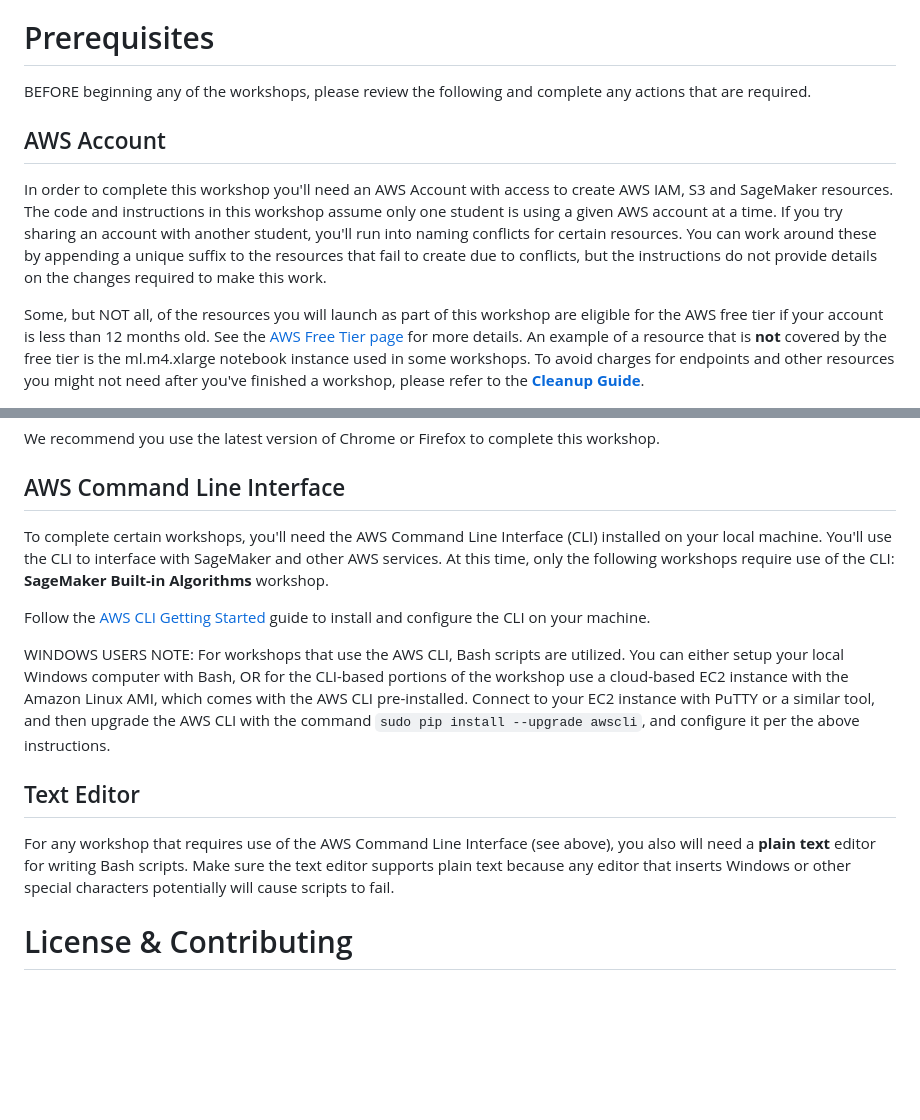
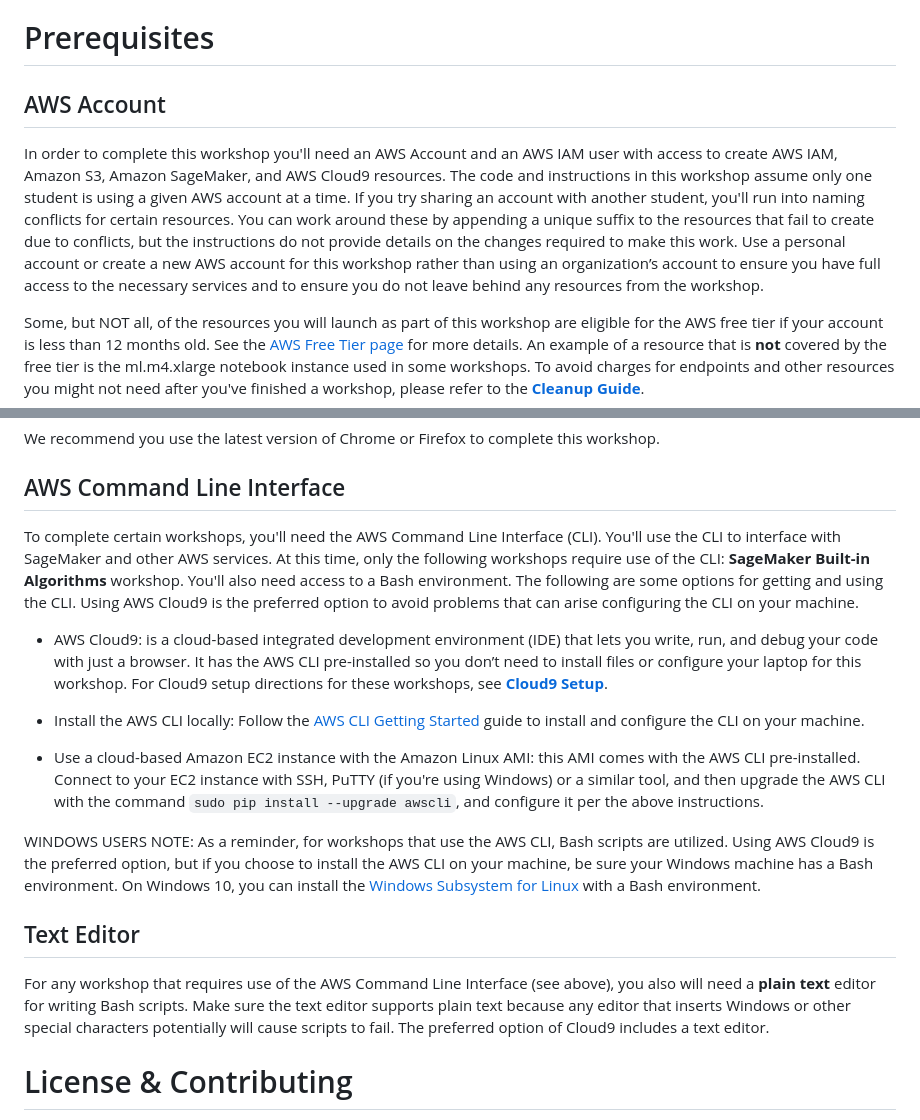
Before and after one commit to awslabs/amazon-sagemaker-workshop, a Markdown page: README.md, 2 parts joined by grey strips. Rendered like a GitHub page; blank space fills up the shorter version.

Commit message:
Cloud9 support added

```diff
--- a/README.md
+++ b/README.md
@@ -20,11 +20,9 @@ You'll start by creating a SageMaker notebook instance with the requisite permis
 
 # Prerequisites
 
-BEFORE beginning any of the workshops, please review the following and complete any actions that are required.
-
 ## AWS Account
 
-In order to complete this workshop you'll need an AWS Account with access to create AWS IAM, S3 and SageMaker resources. The code and instructions in this workshop assume only one student is using a given AWS account at a time. If you try sharing an account with another student, you'll run into naming conflicts for certain resources. You can work around these by appending a unique suffix to the resources that fail to create due to conflicts, but the instructions do not provide details on the changes required to make this work.
+In order to complete this workshop you'll need an AWS Account and an AWS IAM user with access to create AWS IAM, Amazon S3, Amazon SageMaker, and AWS Cloud9 resources. The code and instructions in this workshop assume only one student is using a given AWS account at a time. If you try sharing an account with another student, you'll run into naming conflicts for certain resources. You can work around these by appending a unique suffix to the resources that fail to create due to conflicts, but the instructions do not provide details on the changes required to make this work. Use a personal account or create a new AWS account for this workshop rather than using an organization’s account to ensure you have full access to the necessary services and to ensure you do not leave behind any resources from the workshop.
 
 Some, but NOT all, of the resources you will launch as part of this workshop are eligible for the AWS free tier if your account is less than 12 months old. See the [AWS Free Tier page](https://aws.amazon.com/free/) for more details. An example of a resource that is **not** covered by the free tier is the ml.m4.xlarge notebook instance used in some workshops. To avoid charges for endpoints and other resources you might not need after you've finished a workshop, please refer to the [**Cleanup Guide**](./CleanupGuide).
 
@@ -42,15 +40,21 @@ We recommend you use the latest version of Chrome or Firefox to complete this wo
 
 ## AWS Command Line Interface
 
-To complete certain workshops, you'll need the AWS Command Line Interface (CLI) installed on your local machine. You'll use the CLI to interface with SageMaker and other AWS services. At this time, only the following workshops require use of the CLI:  **SageMaker Built-in Algorithms** workshop.
+To complete certain workshops, you'll need the AWS Command Line Interface (CLI). You'll use the CLI to interface with SageMaker and other AWS services. At this time, only the following workshops require use of the CLI:  **SageMaker Built-in Algorithms** workshop. You'll also need access to a Bash environment. The following are some options for getting and using the CLI. Using AWS Cloud9 is the preferred option to avoid problems that can arise configuring the CLI on your machine.
 
-Follow the [AWS CLI Getting Started](http://docs.aws.amazon.com/cli/latest/userguide/cli-chap-getting-set-up.html) guide to install and configure the CLI on your machine.
+- AWS Cloud9: is a cloud-based integrated development environment (IDE) that lets you write, run, and debug your code with just a browser. It has the AWS CLI pre-installed so you don’t need to install files or configure your laptop for this workshop. For Cloud9 setup directions for these workshops, see [**Cloud9 Setup**](Cloud9).
 
-WINDOWS USERS NOTE:  For workshops that use the AWS CLI, Bash scripts are utilized. You can either setup your local Windows computer with Bash, OR for the CLI-based portions of the workshop use a cloud-based EC2 instance with the Amazon Linux AMI, which comes with the AWS CLI pre-installed. Connect to your EC2 instance with PuTTY or a similar tool, and then upgrade the AWS CLI with the command `sudo pip install --upgrade awscli`, and configure it per the above instructions.
+
+- Install the AWS CLI locally: Follow the [AWS CLI Getting Started](http://docs.aws.amazon.com/cli/latest/userguide/cli-chap-getting-set-up.html) guide to install and configure the CLI on your machine.
+
+
+- Use a cloud-based Amazon EC2 instance with the Amazon Linux AMI:  this AMI comes with the AWS CLI pre-installed. Connect to your EC2 instance with SSH, PuTTY (if you're using Windows) or a similar tool, and then upgrade the AWS CLI with the command `sudo pip install --upgrade awscli`, and configure it per the above instructions.
+
+WINDOWS USERS NOTE:  As a reminder, for workshops that use the AWS CLI, Bash scripts are utilized. Using AWS Cloud9 is the preferred option, but if you choose to install the AWS CLI on your machine, be sure your Windows machine has a Bash environment. On Windows 10, you can install the [Windows Subsystem for Linux](https://docs.microsoft.com/en-us/windows/wsl/about) with a Bash environment.
 
 ## Text Editor
 
-For any workshop that requires use of the AWS Command Line Interface (see above), you also will need a **plain text** editor for writing Bash scripts. Make sure the text editor supports plain text because any editor that inserts Windows or other special characters potentially will cause scripts to fail.
+For any workshop that requires use of the AWS Command Line Interface (see above), you also will need a **plain text** editor for writing Bash scripts. Make sure the text editor supports plain text because any editor that inserts Windows or other special characters potentially will cause scripts to fail. The preferred option of Cloud9 includes a text editor.
 
 
 # License & Contributing
```
Also changed, not shown: Built-in-Algorithms/README.md (+5 -3 lines), Cloud9/README.md (added, +56 -0 lines), Built-in-Algorithms/images/dev-environment.png (added), Cloud9/images/setup-cloud9-terminal.png (added).
